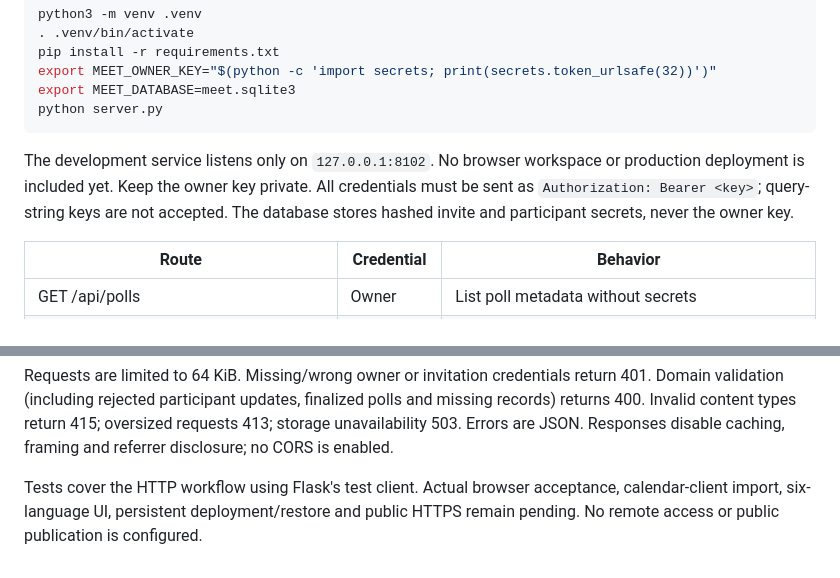
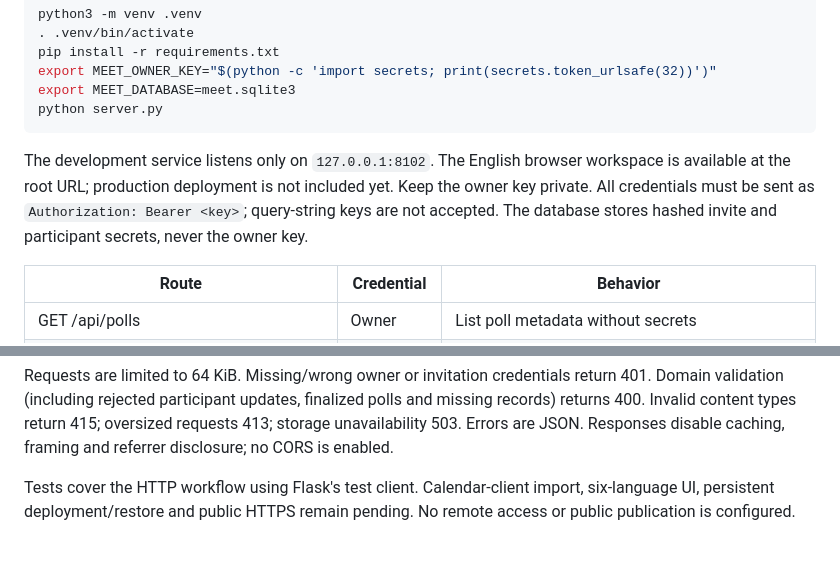
Before and after one commit to anshuman-pandey/meet-vale, a Markdown page: docs/API.md, 2 parts joined by grey strips. Rendered like a GitHub page.

````diff
--- a/docs/API.md
+++ b/docs/API.md
@@ -11,7 +11,7 @@ export MEET_DATABASE=meet.sqlite3
 python server.py
 ```
 
-The development service listens only on `127.0.0.1:8102`. No browser workspace or production deployment is included yet. Keep the owner key private. All credentials must be sent as `Authorization: Bearer <key>`; query-string keys are not accepted. The database stores hashed invite and participant secrets, never the owner key.
+The development service listens only on `127.0.0.1:8102`. The English browser workspace is available at the root URL; production deployment is not included yet. Keep the owner key private. All credentials must be sent as `Authorization: Bearer <key>`; query-string keys are not accepted. The database stores hashed invite and participant secrets, never the owner key.
 
 | Route | Credential | Behavior |
 | --- | --- | --- |
@@ -34,4 +34,4 @@ Each vote list must contain one `yes`, `maybe` or `no` for every slot. Proposed
 
 Requests are limited to 64 KiB. Missing/wrong owner or invitation credentials return 401. Domain validation (including rejected participant updates, finalized polls and missing records) returns 400. Invalid content types return 415; oversized requests 413; storage unavailability 503. Errors are JSON. Responses disable caching, framing and referrer disclosure; no CORS is enabled.
 
-Tests cover the HTTP workflow using Flask's test client. Actual browser acceptance, calendar-client import, six-language UI, persistent deployment/restore and public HTTPS remain pending. No remote access or public publication is configured.
+Tests cover the HTTP workflow using Flask's test client. Calendar-client import, six-language UI, persistent deployment/restore and public HTTPS remain pending. No remote access or public publication is configured.
````
Also changed, not shown: README.md (+13 -3 lines), docs/assets/workspace.png (added), 6 other files.
